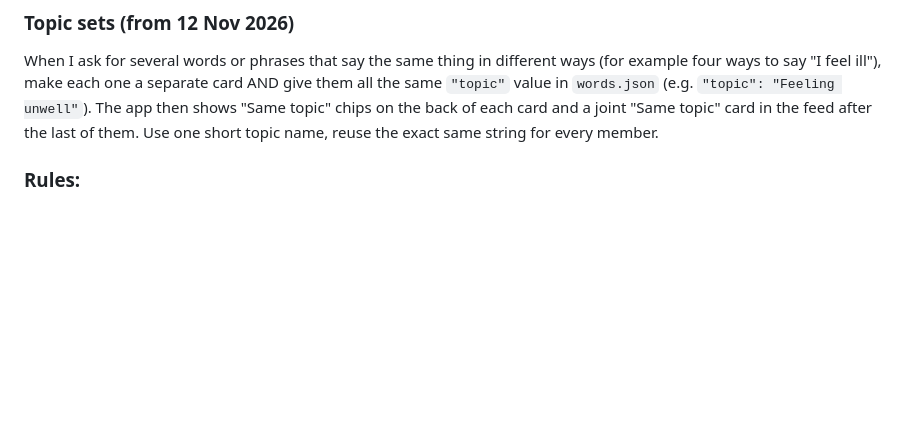
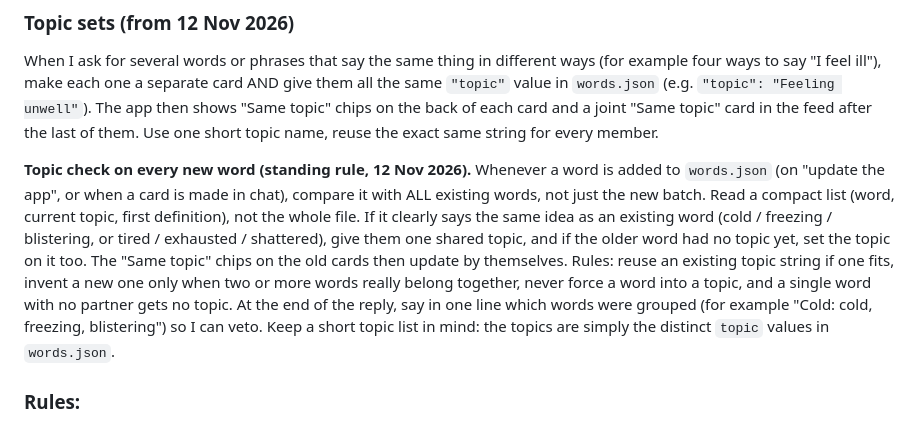
Before and after one commit to vacoolchuk/vocab-pwa, a Markdown page: claude_english_instructions.md, the part around the change. Drawn GitHub-style; blank space fills up the shorter version.

Commit message:
Instructions: topic check on every new word
Co-Authored-By: Claude Sonnet 5.5 <noreply@anthropic.com>
Claude-Session: https://claude.ai/code/session_01PFJZVESiawnXNjKaoaWp6A

```diff
--- a/claude_english_instructions.md
+++ b/claude_english_instructions.md
@@ -32,6 +32,8 @@ I want to learn a whole family of words, not one word on its own. So in the exam
 
 ### Topic sets (from 12 Nov 2026)
 When I ask for several words or phrases that say the same thing in different ways (for example four ways to say "I feel ill"), make each one a separate card AND give them all the same `"topic"` value in `words.json` (e.g. `"topic": "Feeling unwell"`). The app then shows "Same topic" chips on the back of each card and a joint "Same topic" card in the feed after the last of them. Use one short topic name, reuse the exact same string for every member.
+
+**Topic check on every new word (standing rule, 12 Nov 2026).** Whenever a word is added to `words.json` (on "update the app", or when a card is made in chat), compare it with ALL existing words, not just the new batch. Read a compact list (word, current topic, first definition), not the whole file. If it clearly says the same idea as an existing word (cold / freezing / blistering, or tired / exhausted / shattered), give them one shared topic, and if the older word had no topic yet, set the topic on it too. The "Same topic" chips on the old cards then update by themselves. Rules: reuse an existing topic string if one fits, invent a new one only when two or more words really belong together, never force a word into a topic, and a single word with no partner gets no topic. At the end of the reply, say in one line which words were grouped (for example "Cold: cold, freezing, blistering") so I can veto. Keep a short topic list in mind: the topics are simply the distinct `topic` values in `words.json`.
 
 ### Rules:
 - British English only: spellings, vocabulary, examples
```
